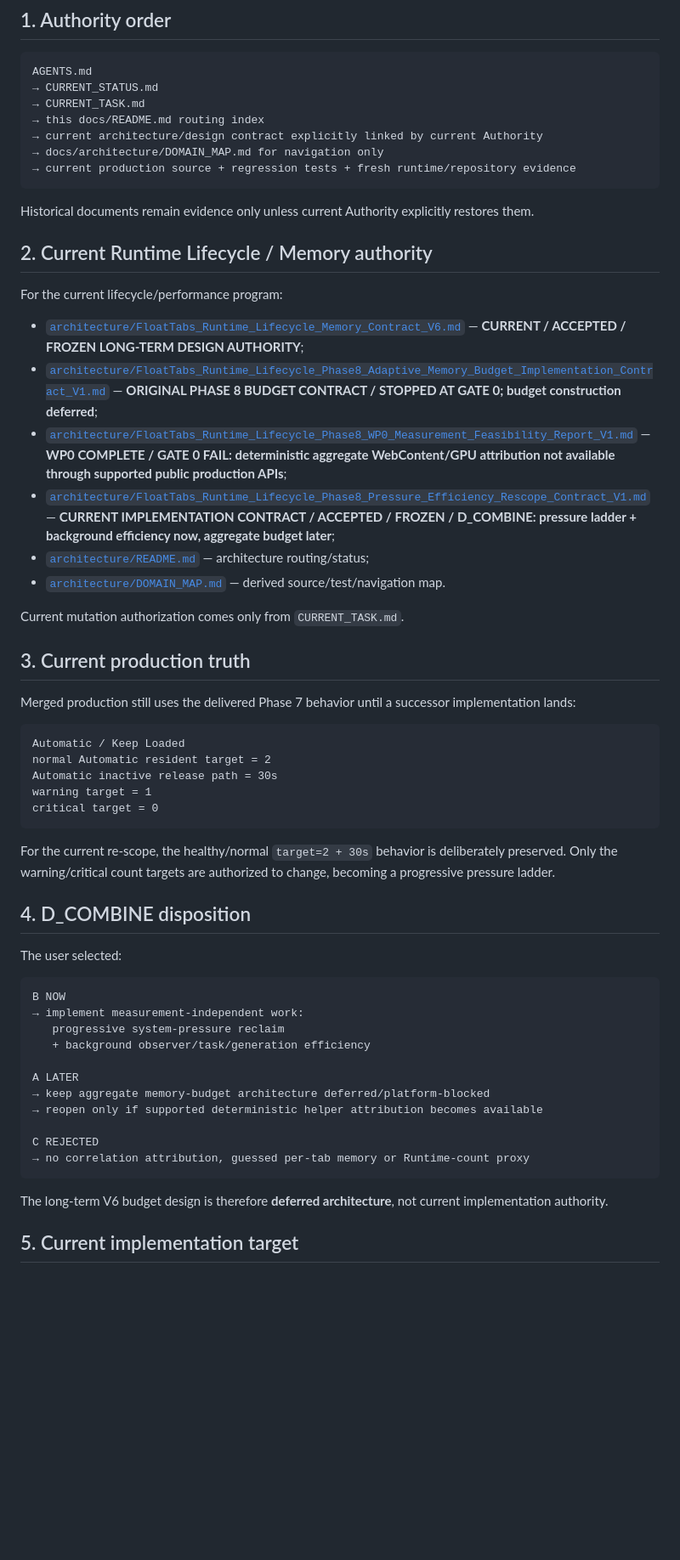
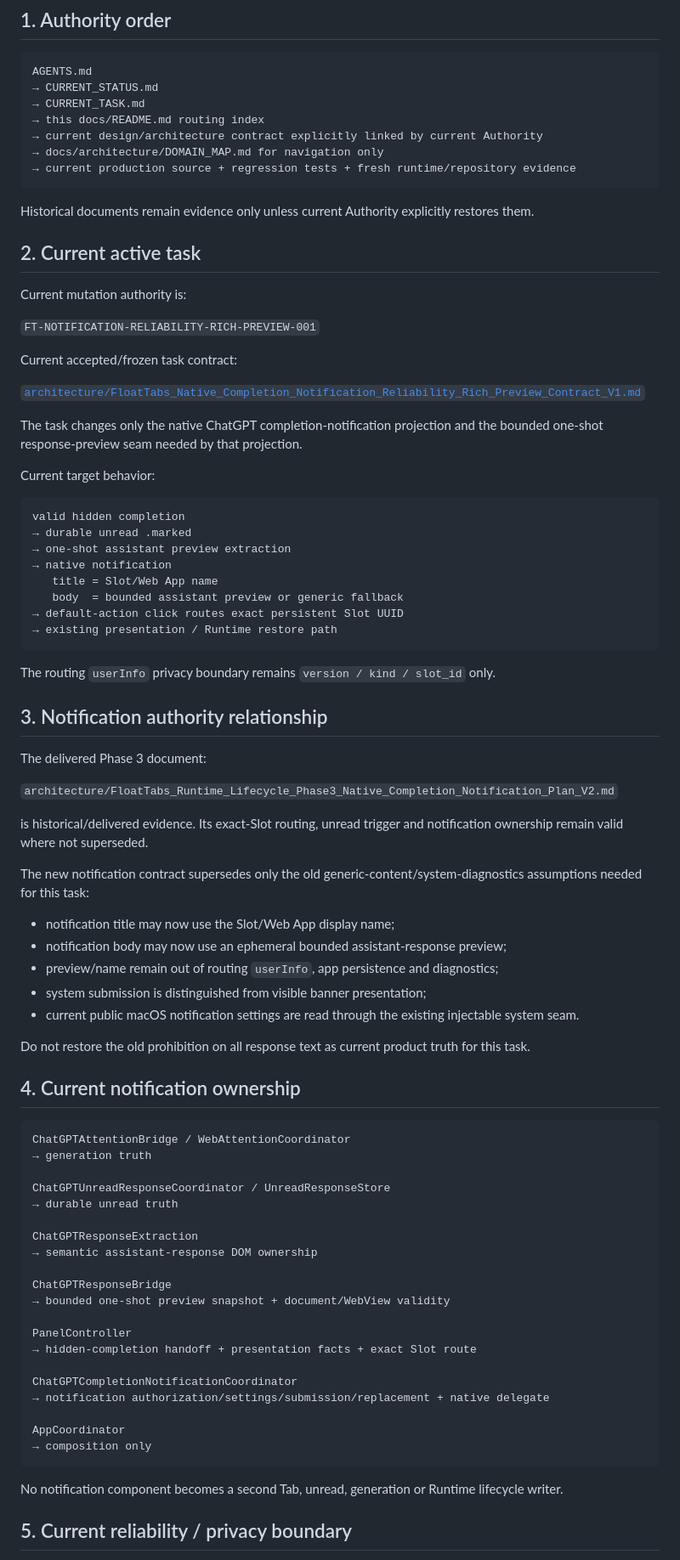
Before and after one commit to Lost0rz/FloatTabs, a Markdown page: docs/README.md, the part around one of its changes. Shown at 85% size. Drawn GitHub-style; blank space fills up the shorter version.

Commit message:
docs: route current notification task authority

````diff
--- a/docs/README.md
+++ b/docs/README.md
@@ -9,59 +9,84 @@ AGENTS.md
 → CURRENT_STATUS.md
 → CURRENT_TASK.md
 → this docs/README.md routing index
-→ current architecture/design contract explicitly linked by current Authority
+→ current design/architecture contract explicitly linked by current Authority
 → docs/architecture/DOMAIN_MAP.md for navigation only
 → current production source + regression tests + fresh runtime/repository evidence
 ```
 
 Historical documents remain evidence only unless current Authority explicitly restores them.
 
-## 2. Current Runtime Lifecycle / Memory authority
+## 2. Current active task
 
-For the current lifecycle/performance program:
+Current mutation authority is:
 
-- [`architecture/FloatTabs_Runtime_Lifecycle_Memory_Contract_V6.md`](architecture/FloatTabs_Runtime_Lifecycle_Memory_Contract_V6.md) — **CURRENT / ACCEPTED / FROZEN LONG-TERM DESIGN AUTHORITY**;
-- [`architecture/FloatTabs_Runtime_Lifecycle_Phase8_Adaptive_Memory_Budget_Implementation_Contract_V1.md`](architecture/FloatTabs_Runtime_Lifecycle_Phase8_Adaptive_Memory_Budget_Implementation_Contract_V1.md) — **ORIGINAL PHASE 8 BUDGET CONTRACT / STOPPED AT GATE 0; budget construction deferred**;
-- [`architecture/FloatTabs_Runtime_Lifecycle_Phase8_WP0_Measurement_Feasibility_Report_V1.md`](architecture/FloatTabs_Runtime_Lifecycle_Phase8_WP0_Measurement_Feasibility_Report_V1.md) — **WP0 COMPLETE / GATE 0 FAIL: deterministic aggregate WebContent/GPU attribution not available through supported public production APIs**;
-- [`architecture/FloatTabs_Runtime_Lifecycle_Phase8_Pressure_Efficiency_Rescope_Contract_V1.md`](architecture/FloatTabs_Runtime_Lifecycle_Phase8_Pressure_Efficiency_Rescope_Contract_V1.md) — **CURRENT IMPLEMENTATION CONTRACT / ACCEPTED / FROZEN / D_COMBINE: pressure ladder + background efficiency now, aggregate budget later**;
-- [`architecture/README.md`](architecture/README.md) — architecture routing/status;
-- [`architecture/DOMAIN_MAP.md`](architecture/DOMAIN_MAP.md) — derived source/test/navigation map.
+`FT-NOTIFICATION-RELIABILITY-RICH-PREVIEW-001`
 
-Current mutation authorization comes only from `CURRENT_TASK.md`.
+Current accepted/frozen task contract:
 
-## 3. Current production truth
+[`architecture/FloatTabs_Native_Completion_Notification_Reliability_Rich_Preview_Contract_V1.md`](architecture/FloatTabs_Native_Completion_Notification_Reliability_Rich_Preview_Contract_V1.md)
 
-Merged production still uses the delivered Phase 7 behavior until a successor implementation lands:
+The task changes only the native ChatGPT completion-notification projection and the bounded one-shot response-preview seam needed by that projection.
+
+Current target behavior:
 
 ```text
-Automatic / Keep Loaded
-normal Automatic resident target = 2
-Automatic inactive release path = 30s
-warning target = 1
-critical target = 0
+valid hidden completion
+→ durable unread .marked
+→ one-shot assistant preview extraction
+→ native notification
+   title = Slot/Web App name
+   body  = bounded assistant preview or generic fallback
+→ default-action click routes exact persistent Slot UUID
+→ existing presentation / Runtime restore path
 ```
 
-For the current re-scope, the healthy/normal `target=2 + 30s` behavior is deliberately preserved. Only the warning/critical count targets are authorized to change, becoming a progressive pressure ladder.
+The routing `userInfo` privacy boundary remains `version / kind / slot_id` only.
 
-## 4. D_COMBINE disposition
+## 3. Notification authority relationship
 
-The user selected:
+The delivered Phase 3 document:
+
+`architecture/FloatTabs_Runtime_Lifecycle_Phase3_Native_Completion_Notification_Plan_V2.md`
+
+is historical/delivered evidence. Its exact-Slot routing, unread trigger and notification ownership remain valid where not superseded.
+
+The new notification contract supersedes only the old generic-content/system-diagnostics assumptions needed for this task:
+
+- notification title may now use the Slot/Web App display name;
+- notification body may now use an ephemeral bounded assistant-response preview;
+- preview/name remain out of routing `userInfo`, app persistence and diagnostics;
+- system submission is distinguished from visible banner presentation;
+- current public macOS notification settings are read through the existing injectable system seam.
+
+Do not restore the old prohibition on all response text as current product truth for this task.
+
+## 4. Current notification ownership
 
 ```text
-B NOW
-→ implement measurement-independent work:
-   progressive system-pressure reclaim
-   + background observer/task/generation efficiency
+ChatGPTAttentionBridge / WebAttentionCoordinator
+→ generation truth
 
-A LATER
-→ keep aggregate memory-budget architecture deferred/platform-blocked
-→ reopen only if supported deterministic helper attribution becomes available
+ChatGPTUnreadResponseCoordinator / UnreadResponseStore
+→ durable unread truth
 
-C REJECTED
-→ no correlation attribution, guessed per-tab memory or Runtime-count proxy
+ChatGPTResponseExtraction
+→ semantic assistant-response DOM ownership
+
+ChatGPTResponseBridge
+→ bounded one-shot preview snapshot + document/WebView validity
+
+PanelController
+→ hidden-completion handoff + presentation facts + exact Slot route
+
+ChatGPTCompletionNotificationCoordinator
+→ notification authorization/settings/submission/replacement + native delegate
+
+AppCoordinator
+→ composition only
 ```
 
-The long-term V6 budget design is therefore **deferred architecture**, not current implementation authority.
+No notification component becomes a second Tab, unread, generation or Runtime lifecycle writer.
 
-## 5. Current implementation target
+## 5. Current reliability / privacy boundary
 
````
Also changed, not shown: other parts of docs/README.md (+71 -91 lines).
